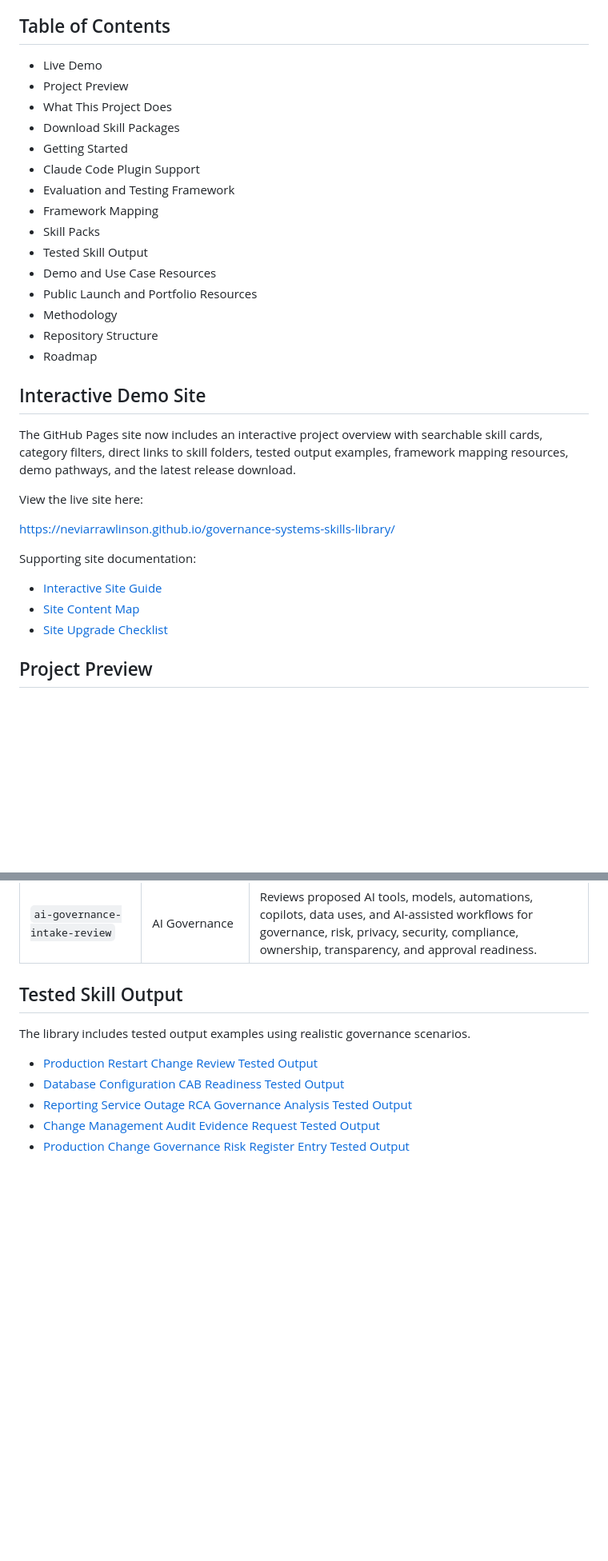
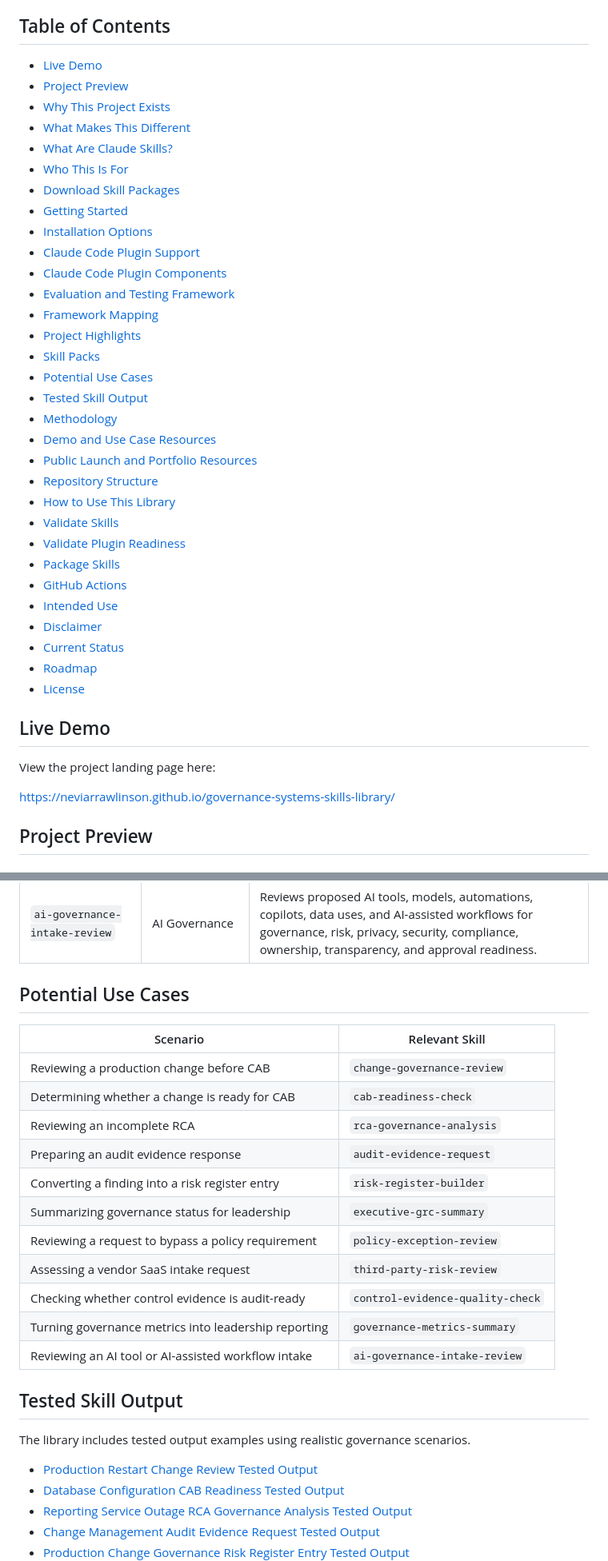
Before and after one commit to neviarrawlinson/governance-systems-skills-library, a Markdown page: README.md, 2 parts joined by grey strips. Shown at 80% size. GitHub-like rendering; blank space fills up the shorter version.

Commit message:
Revise README for improved organization and content
Updated the README to enhance clarity and structure, including new sections and links for better navigation.

```diff
--- a/README.md
+++ b/README.md
@@ -11,35 +11,43 @@ Practical Claude-compatible skill packs for Governance Systems Engineering, chan
 
 ## Table of Contents
 
-- Live Demo
-- Project Preview
-- What This Project Does
-- Download Skill Packages
-- Getting Started
-- Claude Code Plugin Support
-- Evaluation and Testing Framework
-- Framework Mapping
-- Skill Packs
-- Tested Skill Output
-- Demo and Use Case Resources
-- Public Launch and Portfolio Resources
-- Methodology
-- Repository Structure
-- Roadmap
+- [Live Demo](#live-demo)
+- [Project Preview](#project-preview)
+- [Why This Project Exists](#why-this-project-exists)
+- [What Makes This Different](#what-makes-this-different)
+- [What Are Claude Skills?](#what-are-claude-skills)
+- [Who This Is For](#who-this-is-for)
+- [Download Skill Packages](#download-skill-packages)
+- [Getting Started](#getting-started)
+- [Installation Options](#installation-options)
+- [Claude Code Plugin Support](#claude-code-plugin-support)
+- [Claude Code Plugin Components](#claude-code-plugin-components)
+- [Evaluation and Testing Framework](#evaluation-and-testing-framework)
+- [Framework Mapping](#framework-mapping)
+- [Project Highlights](#project-highlights)
+- [Skill Packs](#skill-packs)
+- [Potential Use Cases](#potential-use-cases)
+- [Tested Skill Output](#tested-skill-output)
+- [Methodology](#methodology)
+- [Demo and Use Case Resources](#demo-and-use-case-resources)
+- [Public Launch and Portfolio Resources](#public-launch-and-portfolio-resources)
+- [Repository Structure](#repository-structure)
+- [How to Use This Library](#how-to-use-this-library)
+- [Validate Skills](#validate-skills)
+- [Validate Plugin Readiness](#validate-plugin-readiness)
+- [Package Skills](#package-skills)
+- [GitHub Actions](#github-actions)
+- [Intended Use](#intended-use)
+- [Disclaimer](#disclaimer)
+- [Current Status](#current-status)
+- [Roadmap](#roadmap)
+- [License](#license)
 
-## Interactive Demo Site
+## Live Demo
 
-The GitHub Pages site now includes an interactive project overview with searchable skill cards, category filters, direct links to skill folders, tested output examples, framework mapping resources, demo pathways, and the latest release download.
-
-View the live site here:
+View the project landing page here:
 
 https://neviarrawlinson.github.io/governance-systems-skills-library/
-
-Supporting site documentation:
-
-- [Interactive Site Guide](docs/interactive-site-guide.md)
-- [Site Content Map](docs/site-content-map.md)
-- [Site Upgrade Checklist](docs/site-upgrade-checklist.md)
 
 ## Project Preview
 
@@ -225,6 +313,22 @@ These mappings are intended to show practical alignment, not to replace formal a
 | `control-evidence-quality-check` | Audit Readiness | Evaluates audit evidence for completeness, accuracy, traceability, date coverage, reviewer signoff, control relevance, and submission readiness. |
 | `governance-metrics-summary` | Governance Reporting | Turns operational governance data into leadership-ready metrics, trends, risks, exceptions, and action-oriented summaries. |
 | `ai-governance-intake-review` | AI Governance | Reviews proposed AI tools, models, automations, copilots, data uses, and AI-assisted workflows for governance, risk, privacy, security, compliance, ownership, transparency, and approval readiness. |
+
+## Potential Use Cases
+
+| Scenario | Relevant Skill |
+|---|---|
+| Reviewing a production change before CAB | `change-governance-review` |
+| Determining whether a change is ready for CAB | `cab-readiness-check` |
+| Reviewing an incomplete RCA | `rca-governance-analysis` |
+| Preparing an audit evidence response | `audit-evidence-request` |
+| Converting a finding into a risk register entry | `risk-register-builder` |
+| Summarizing governance status for leadership | `executive-grc-summary` |
+| Reviewing a request to bypass a policy requirement | `policy-exception-review` |
+| Assessing a vendor SaaS intake request | `third-party-risk-review` |
+| Checking whether control evidence is audit-ready | `control-evidence-quality-check` |
+| Turning governance metrics into leadership reporting | `governance-metrics-summary` |
+| Reviewing an AI tool or AI-assisted workflow intake | `ai-governance-intake-review` |
 
 ## Tested Skill Output
 
```
Also changed, not shown: other parts of README.md (+220 -131 lines).
